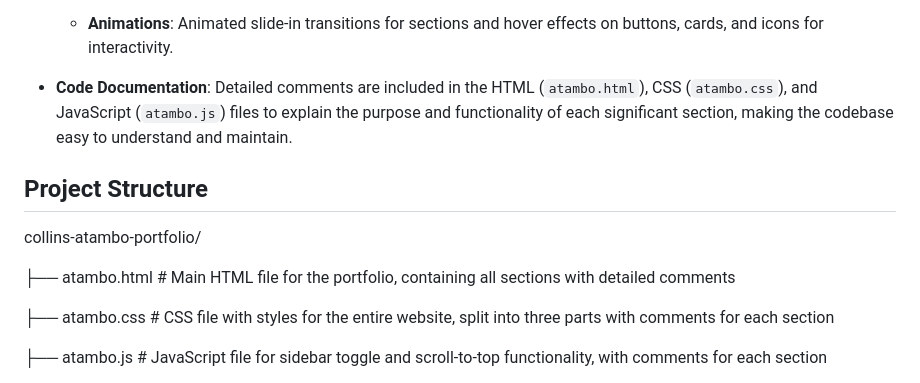
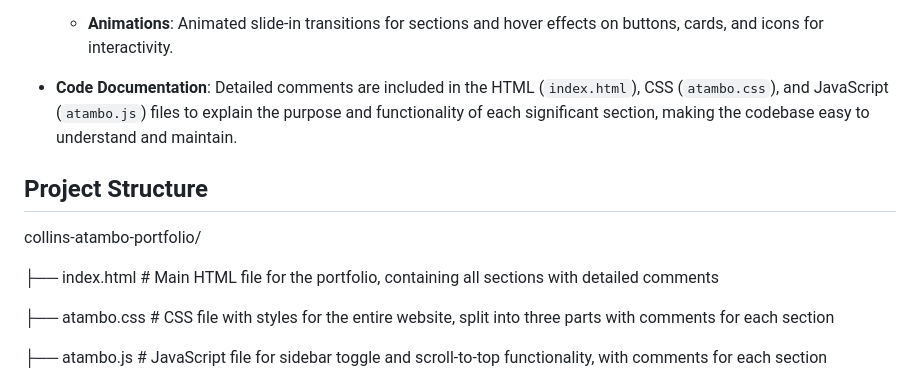
Before and after one commit to Consomb1/Atambos-Portifolio, a Markdown page: README.md, the part around the change. Drawn GitHub-style.

```diff
--- a/README.md
+++ b/README.md
@@ -44,12 +44,12 @@ The purpose of this portfolio is to present my professional background, skills,
 
   - **Animations**: Animated slide-in transitions for sections and hover effects on buttons, cards, and icons for interactivity.
 
-- **Code Documentation**: Detailed comments are included in the HTML (`atambo.html`), CSS (`atambo.css`), and JavaScript (`atambo.js`) files to explain the purpose and functionality of each significant section, making the codebase easy to understand and maintain.
+- **Code Documentation**: Detailed comments are included in the HTML (`index.html`), CSS (`atambo.css`), and JavaScript (`atambo.js`) files to explain the purpose and functionality of each significant section, making the codebase easy to understand and maintain.
 
 ## Project Structure
 collins-atambo-portfolio/
 
-├── atambo.html              # Main HTML file for the portfolio, containing all sections with detailed comments
+├── index.html              # Main HTML file for the portfolio, containing all sections with detailed comments
 
 ├── atambo.css               # CSS file with styles for the entire website, split into three parts with comments for each section
 
```
